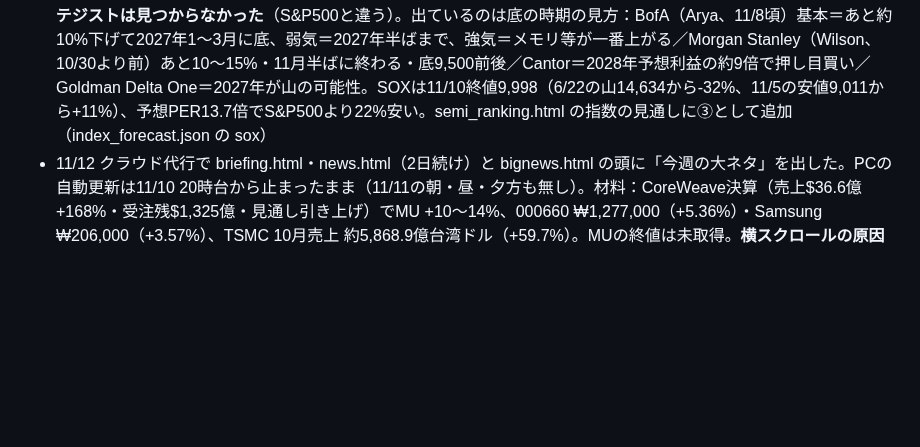
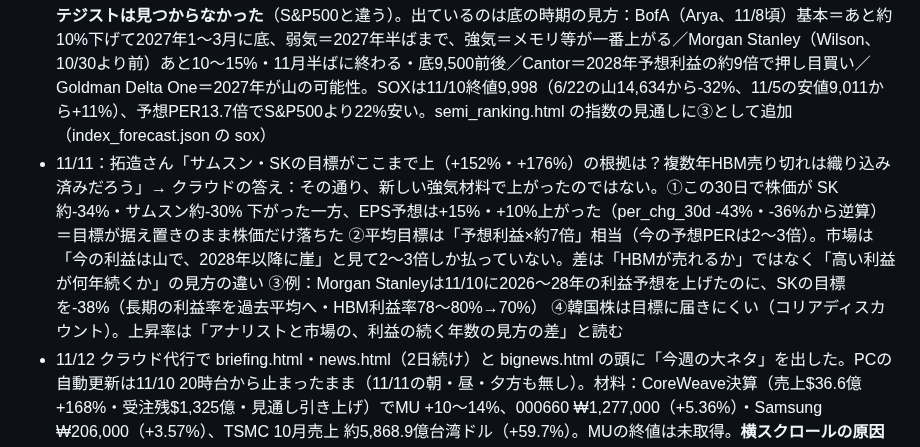
Before and after one commit to takuzou0127/takuzou0127.github.io, a Markdown page: cloud-memory.md, the part around the change. Drawn GitHub-style; blank space fills up the shorter version.

Commit message:
cloud-memory: 11/11 韓国2社の目標が高い理由
Co-Authored-By: Claude Opus 5.5 <noreply@anthropic.com>
Claude-Session: https://claude.ai/code/session_01FgDsXYNFPk926HN5ceKzSW

```diff
--- a/cloud-memory.md
+++ b/cloud-memory.md
@@ -425,4 +425,5 @@
 - 11/11：拓造さん「semi_ranking の出典は？GS・MS？」→ 全部 Yahoo Finance（yfinance）。平均目標はYahooの集計で誰の目標かは見えない。振れ幅・S&P基準は自前計算。**確率・期待値は自前の目安（分類ごとの基準値±修正人数）で出典なし**。GS「底」・MS引き下げはブリーフィングの報道で、ランキングとは別。続き「信じる根拠は50%を割るか、何も言えないか」→ クラウドの答え：部分で違う。株価・振れ幅＝事実（ただし日付が古い）。「平均目標に届く」は50%を割る（研究では12か月後に目標に届くのは4割前後、上昇率が極端なほど外れやすい）。確率の%は検証していないので「何も言えない」。一番信用できるのは業績予想の上げ下げの方向。使い方は「予測」ではなく「候補のふるい」
 - 11/11：拓造さん「最低目標の上昇率で並べ直して」「追加して。同様に指数の予測も」→ semi_ranking.html に **❸ 最低目標を主眼** のタブと「📈 指数の見通し」を追加。①目標株価の積み上げ（S&P500の最低目標版 `sp500_low_pct` は fetch-semi-ranking.py に追加、PCの次の更新から。SOX・日経半導体・韓国はページの銘柄の単純平均：最低目標まで +1%／+18%／+46%、平均目標まで +55%／+99%／+164%）②ストラテジストのS&P500 2027年末目標（index_forecast.json、クラウドの手入力でPCの更新では変わらない）：Jefferies 9,000・UBS 8,900（11/10）・Barclays 8,800・GS 8,700・Wells Fargo 8,600〜8,800・Canaccord 8,325・Panmure Liberum 5,000（11/9終値7,549.94比で+19%〜-34%、真ん中+15%）。保有にサムスン（005930）を追加。確率は「自前の目安・未検証」とページに明記
 - 11/11：拓造さん「SOX指数のストラテジスト予測も調べて」→ **SOXに「何年末に何ポイント」の目標を出すストラテジストは見つからなかった**（S&P500と違う）。出ているのは底の時期の見方：BofA（Arya、11/8頃）基本＝あと約10%下げて2027年1〜3月に底、弱気＝2027年半ばまで、強気＝メモリ等が一番上がる／Morgan Stanley（Wilson、10/30より前）あと10〜15%・11月半ばに終わる・底9,500前後／Cantor＝2028年予想利益の約9倍で押し目買い／Goldman Delta One＝2027年が山の可能性。SOXは11/10終値9,998（6/22の山14,634から-32%、11/5の安値9,011から+11%）、予想PER13.7倍でS&P500より22%安い。semi_ranking.html の指数の見通しに③として追加（index_forecast.json の sox）
+- 11/11：拓造さん「サムスン・SKの目標がここまで上（+152%・+176%）の根拠は？複数年HBM売り切れは織り込み済みだろう」→ クラウドの答え：その通り、新しい強気材料で上がったのではない。①この30日で株価が SK約-34%・サムスン約-30% 下がった一方、EPS予想は+15%・+10%上がった（per_chg_30d -43%・-36%から逆算）＝目標が据え置きのまま株価だけ落ちた ②平均目標は「予想利益×約7倍」相当（今の予想PERは2〜3倍）。市場は「今の利益は山で、2028年以降に崖」と見て2〜3倍しか払っていない。差は「HBMが売れるか」ではなく「高い利益が何年続くか」の見方の違い ③例：Morgan Stanleyは11/10に2026〜28年の利益予想を上げたのに、SKの目標を-38%（長期の利益率を過去平均へ・HBM利益率78〜80%→70%） ④韓国株は目標に届きにくい（コリアディスカウント）。上昇率は「アナリストと市場の、利益の続く年数の見方の差」と読む
 - 11/12 クラウド代行で briefing.html・news.html（2日続け）と bignews.html の頭に「今週の大ネタ」を出した。PCの自動更新は11/10 20時台から止まったまま（11/11の朝・昼・夕方も無し）。材料：CoreWeave決算（売上$36.6億+168%・受注残$1,325億・見通し引き上げ）でMU +10〜14%、000660 ₩1,277,000（+5.36%）・Samsung ₩206,000（+3.57%）、TSMC 10月売上 約5,868.9億台湾ドル（+59.7%）。MUの終値は未取得。**横スクロールの原因を特定**：briefing の⑧（ビッグニュース）の説明文「TSMC/NVIDIA/AMD/…」が改行されない長い文字列。クラウド版は overflow-wrap:anywhere で直した（PCのテンプレートも同じ直しが要る）。
```
